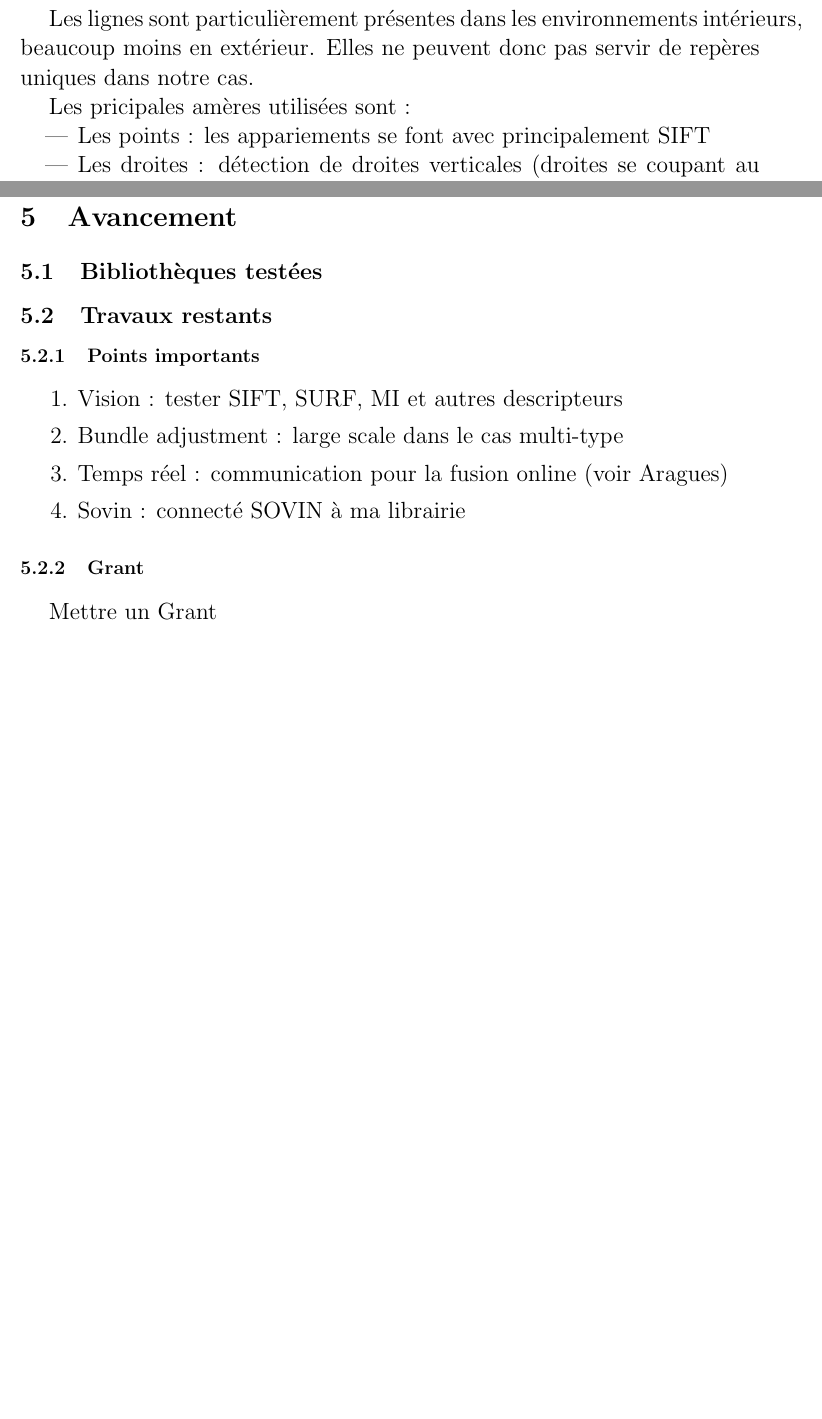
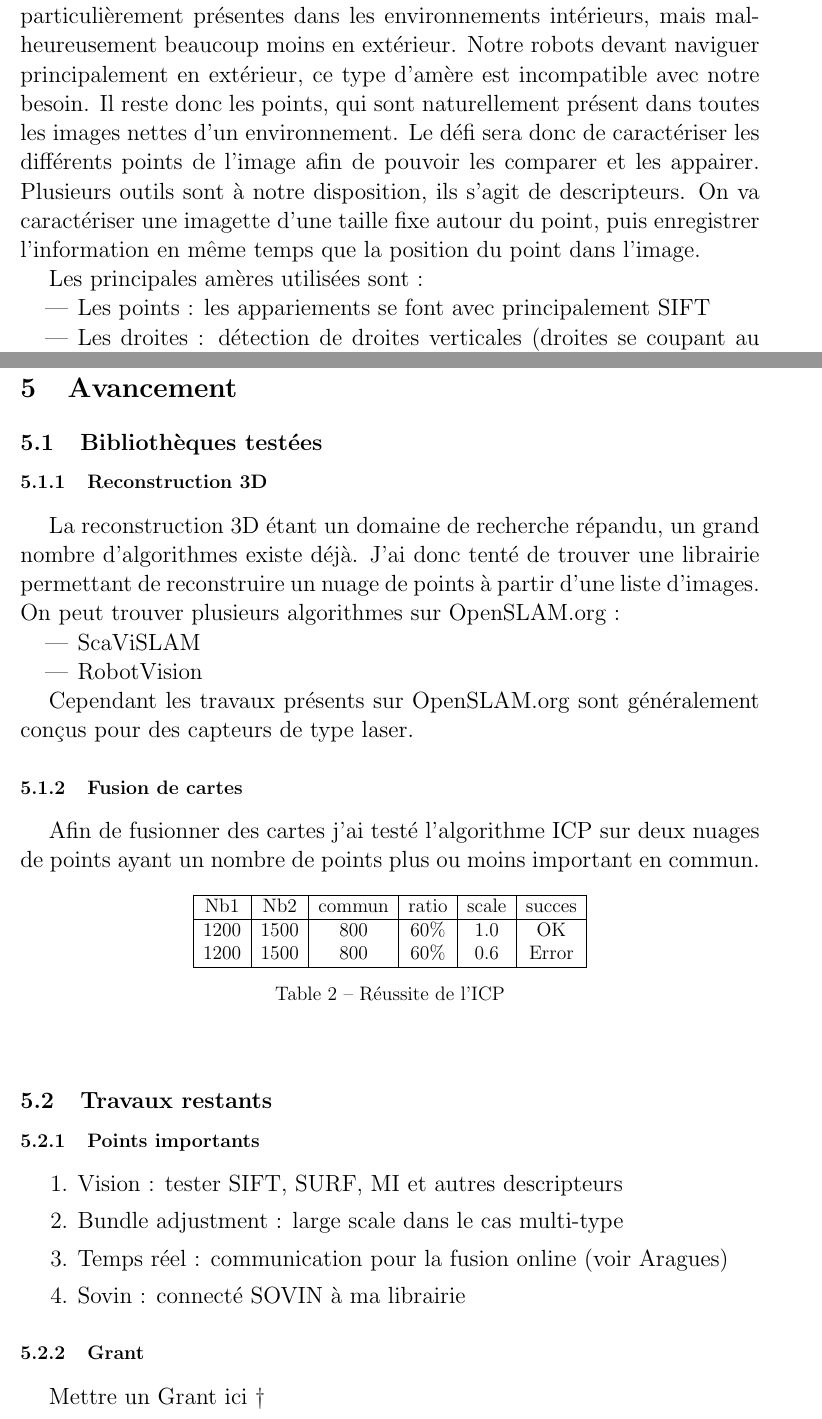
Before and after one commit to lbaudouin/RapportsDeStage, a LaTeX document (Rapport PIFE/RapportPIFE-lbaudouin.tex, which reads Rapport PIFE/section1.tex, Rapport PIFE/section4.tex): two parts of pages 9 and 19 of 21 before the commit and two parts of pages 11 and 22 of 24 after it, joined at a grey line, cut so that both start at the same text, the shorter picture padded with empty space. Compiled offline with pdfLaTeX.

Commit message:
Début de l'état de l'art

```diff
--- a/Rapport PIFE/section1.tex
+++ b/Rapport PIFE/section1.tex
@@ -54,8 +58,6 @@ On retrouve le même problème que pour le papier précédent pour avoir les mat
 %\end{tabular}
 
 %\begin{tabular}{l l}
-        \smallfig{0.5}{images/Goedeme07.png}
-        {[Goedemé07] Omnidirectional Vision based Topological Navigation}{fig:goedeme}
+\smallfig{0.5}{images/Goedeme07.png}{[Goedemé07] Omnidirectional Vision based Topological Navigation}{fig:goedeme}
 %&
 %\begin{minipage}{0.5\linewidth}
-        Les lignes sont particulièrement présentes dans les environnements intérieurs, beaucoup moins en extérieur. Elles ne peuvent donc pas servir de repères uniques dans notre cas.
@@ -62,8 +92,15 @@ On retrouve le même problème que pour le papier précédent pour avoir les mat
+Nous ne pourrons donc pas utiliser les courbes et les ellipses car pour l'un il nous sera difficile de les définir, et pour l'autre on ne les retrouve pas en assez grand nombre dans un environnement classique.
+Les lignes sont particulièrement présentes dans les environnements intérieurs, mais malheureusement beaucoup moins en extérieur.
+Notre robots devant naviguer principalement en extérieur, ce type d'amère est incompatible avec notre besoin.
+Il reste donc les points, qui sont naturellement présent dans toutes les images nettes d'un environnement.
+Le défi sera donc de caractériser les différents points de l'image afin de pouvoir les comparer et les appairer.
+Plusieurs outils sont à notre disposition, ils s'agit de descripteurs.
+On va caractériser une imagette d'une taille fixe autour du point, puis enregistrer l'information en même temps que la position du point dans l'image.
 
 %\end{minipage}
 %\end{tabular}
 
-    Les pricipales amères utilisées sont :
+Les principales amères utilisées sont :
 \begin{itemize}
 \item Les points : les appariements se font avec principalement SIFT
 \item Les droites : détection de droites verticales (droites se coupant au centre de l'image), droites parallèles (sous forme de coniques dans l'image)
--- a/Rapport PIFE/section4.tex
+++ b/Rapport PIFE/section4.tex
@@ -1,6 +1,36 @@
 \section{Avancement}
 
 \subsection{Bibliothèques testées}
+
+\subsubsection{Reconstruction 3D}
+
+La reconstruction 3D étant un domaine de recherche répandu, un grand nombre d'algorithmes existe déjà. J'ai donc tenté de trouver une librairie permettant de reconstruire un nuage de points à partir d'une liste d'images.
+On peut trouver plusieurs algorithmes sur OpenSLAM.org :
+\begin{itemize}
+  \item ScaViSLAM
+  \item RobotVision
+\end{itemize}
+
+Cependant les travaux présents sur OpenSLAM.org sont généralement conçus pour des capteurs de type laser.
+
+\subsubsection{Fusion de cartes}
+
+Afin de fusionner des cartes j'ai testé l'algorithme ICP sur deux nuages de points ayant un nombre de points plus ou moins important en commun.
+
+\begin{table}[h]
+  \begin{center}
+    \begin{tabular}{|c|c|c|c|c|c|}
+    \hline
+    Nb1 & Nb2 & commun & ratio & scale & succes \\
+    \hline
+    1200 & 1500 & 800 & 60\% & 1.0 & OK \\
+    1200 & 1500 & 800 & 60\% & 0.6 & Error \\
+    \hline
+    \end{tabular}
+  \caption{Réussite de l'ICP}
+  \end{center}
+\end{table}
+
 
 \subsection{Travaux restants}
 
@@ -14,4 +44,4 @@
 
 \subsubsection{Grant}
 
-Mettre un Grant
+Mettre un Grant ici \dag
```
Also changed, not shown: Rapport PIFE/papers.bib (+11 -15 lines), Rapport PIFE/section1.tex (76 more changed lines), 1 other file. Lines whose indentation alone changed are shown as unchanged.
